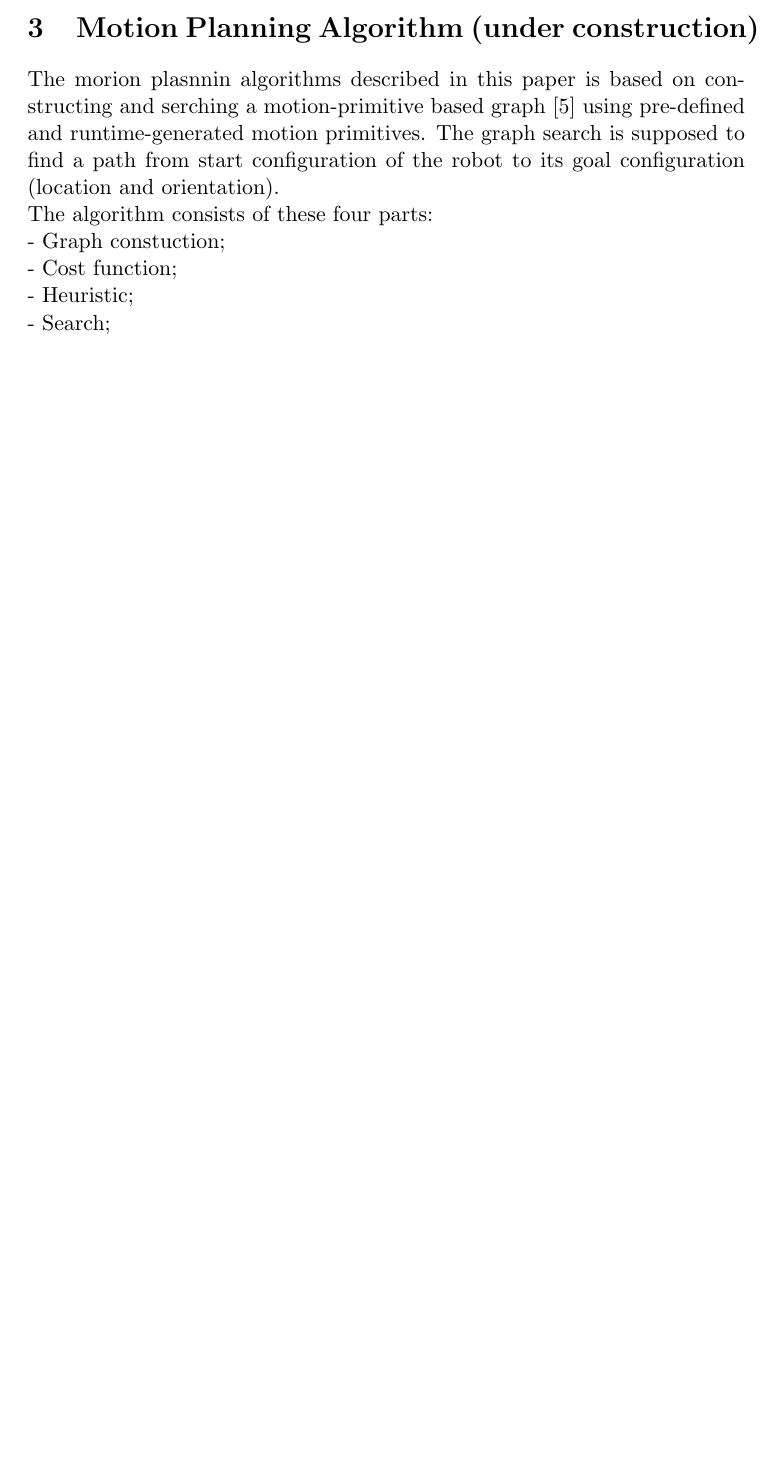
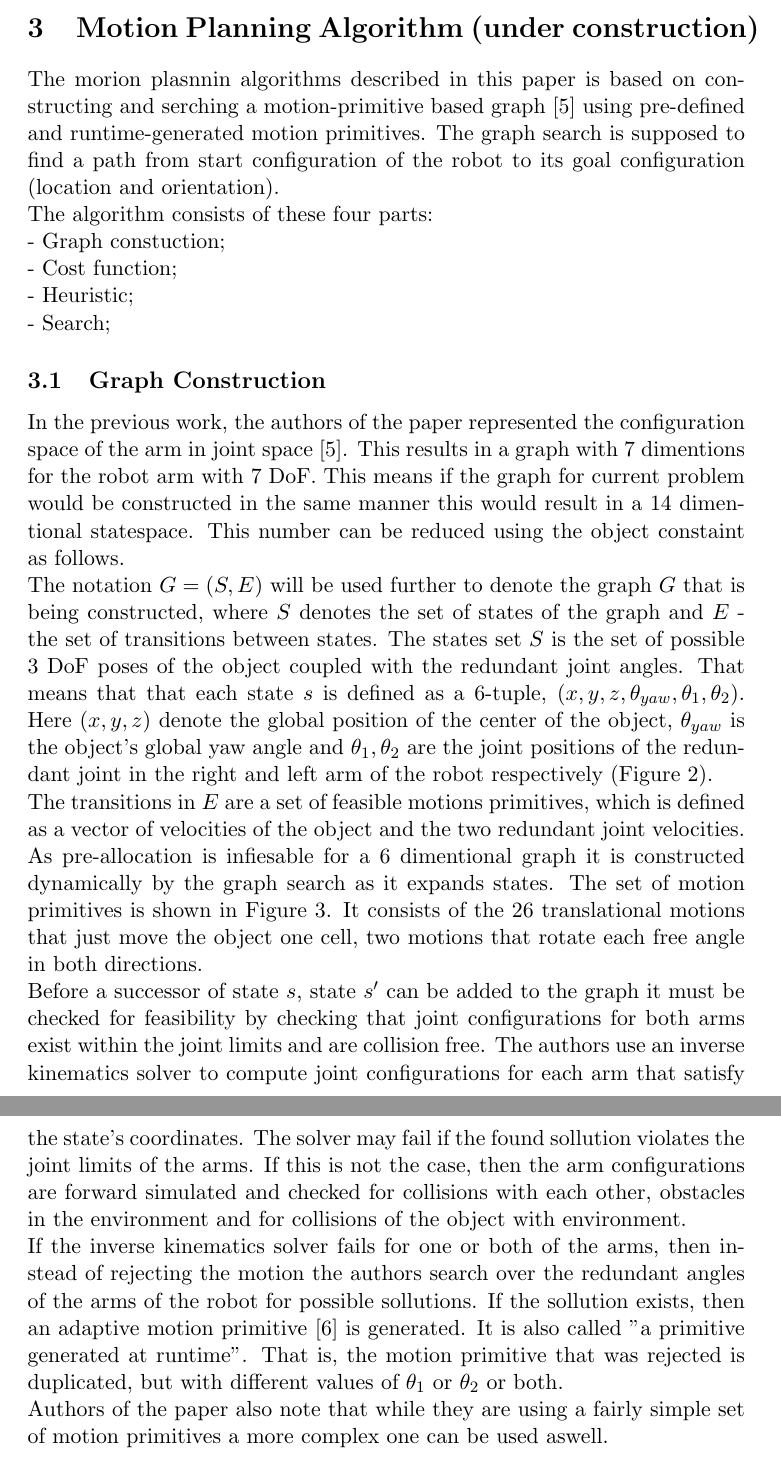
Before and after one commit to niosus/SeminarSummer2012, a LaTeX paper (seminar.tex): part of page 5 of 5 before the commit and two parts of pages 5 and 6 of 6 after it, the two joined at a grey line, cut so that both start at the same text, the shorter picture padded with empty space. Compiled offline with pdfLaTeX.

Commit message:
added graph constuction

```diff
--- a/seminar.tex
+++ b/seminar.tex
@@ -84,5 +84,13 @@ The algorithm consists of these four parts:\\
  - Cost function;\\
  - Heuristic;\\
  - Search;
+\subsection{Graph Construction}
+In the previous work, the authors of the paper  represented the configuration space of the arm in joint space [5]. This results in a graph with 7 dimentions for the robot arm with 7 DoF. This means if the graph for current problem would be constructed in the same manner this would result in a 14 dimentional statespace. This number can be reduced using the object constaint as follows.\\
+The notation $G=(S,E)$ will be used further to denote the graph $G$ that is being constructed, where $S$ denotes the set of states of the graph and $E$ - the set of transitions between states. The states set $S$ is the set of possible 3 DoF poses of the object coupled with the redundant joint angles. That means that that each state $s$ is defined as a 6-tuple, $(x,y,z,\theta_{yaw}, \theta_1, \theta_2)$. Here $(x,y,z)$ denote the global position of the center of the object, $\theta_{yaw}$ is the object's global yaw angle and $\theta_1, \theta_2$ are the joint positions of the redundant joint in the right and left arm of the robot respectively (Figure 2).\\
+The transitions in $E$ are a set of feasible motions primitives, which is defined as a vector of velocities of the object and the two redundant joint velocities. As pre-allocation is infiesable for a 6 dimentional graph it is constructed dynamically by the graph search as it expands states. The set of motion primitives is shown in Figure 3. It consists of the 26 translational motions that just move the object one cell, two motions that rotate each free angle in both directions.\\
+Before a successor of state $s$, state $s'$ can be added to the graph it must be checked for feasibility by checking that joint configurations for both arms exist within the joint limits and are collision free. The authors use an inverse kinematics solver to compute joint configurations for each arm that satisfy the state's coordinates. The solver may fail if the found sollution violates the joint limits of the arms. If this is not the case, then the arm configurations are forward simulated and checked for collisions with each other, obstacles in the environment and for collisions of the object with environment.\\
+If the inverse kinematics solver fails for one or both of the arms, then instead of rejecting the motion the authors search over the redundant angles of the arms of the robot for possible sollutions. If the sollution exists, then an adaptive motion primitive [6] is generated. It is also called "a primitive generated at runtime". That is, the motion primitive that was rejected is duplicated, but with different values of $ \theta_1 $ or $ \theta_2 $ or both.\\
+Authors of the paper also note that while they are using a fairly simple set of motion primitives a more complex one can be used aswell.
+
 
 \end{document}
```
